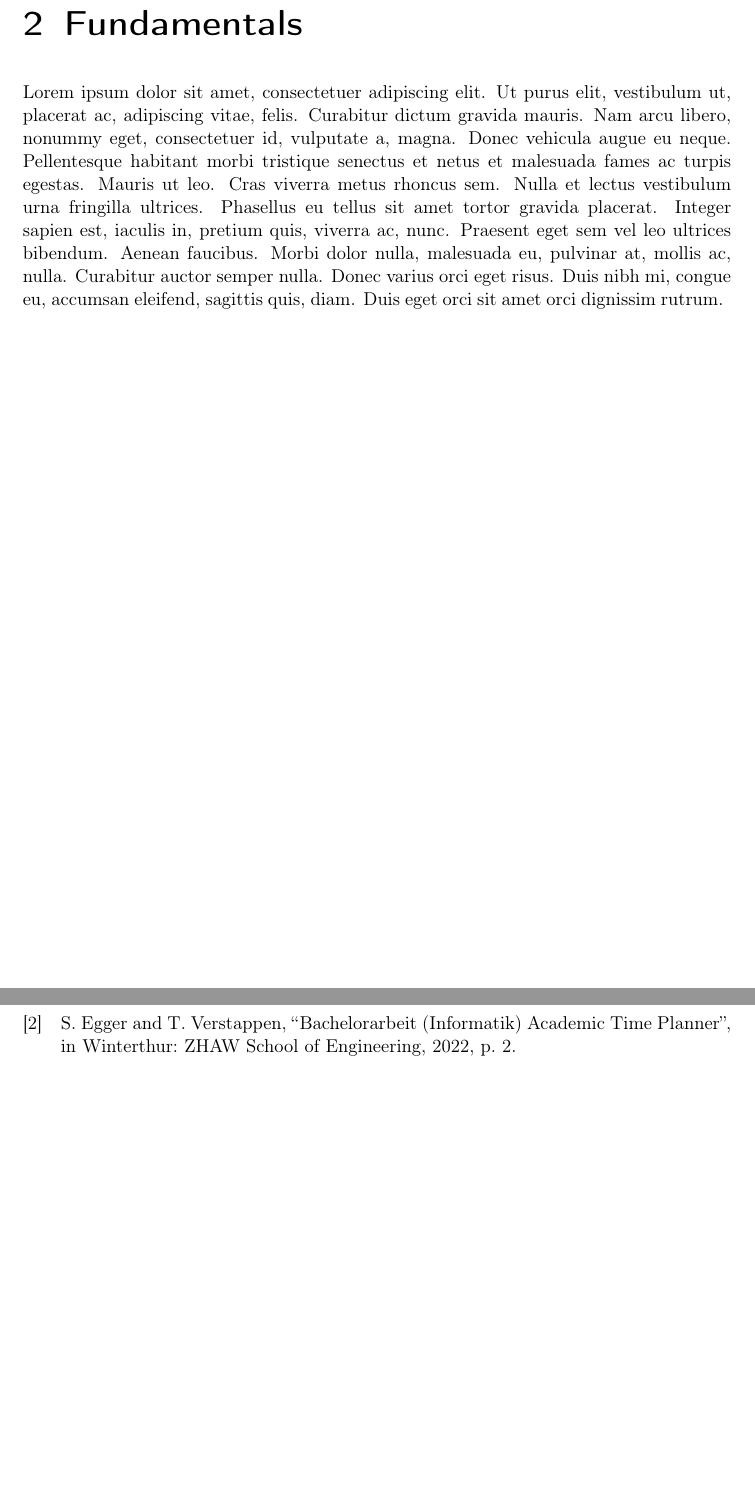
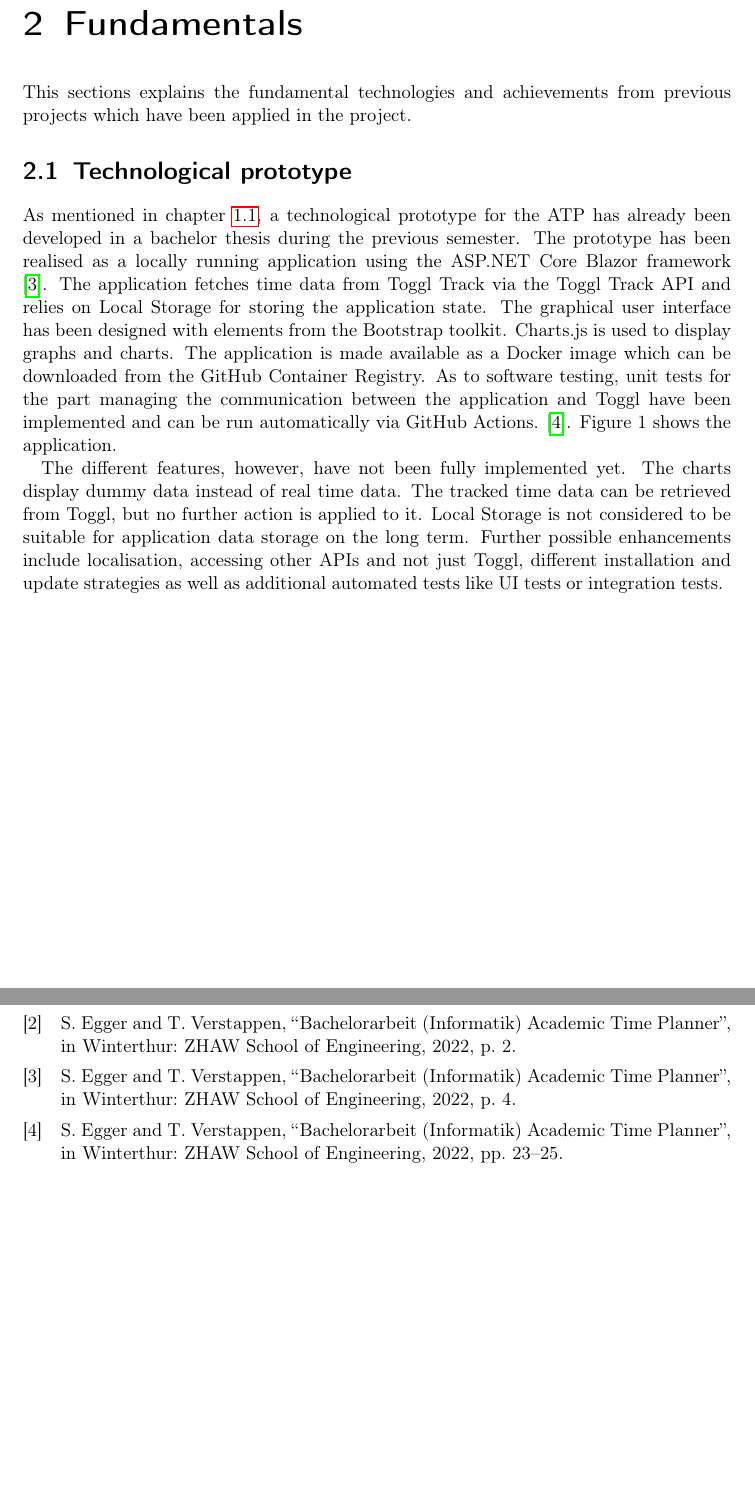
Before and after one commit to DuplosFidibuss/academic-time-planner, a LaTeX thesis (doc/doc.tex, which reads doc/parts/theoretische_grundlagen.tex): two parts of pages 7 and 12 of 12, joined at a grey line, cut so that both start at the same text, the shorter picture padded with empty space. Compiled offline with pdfLaTeX.

Commit message:
Add suggestion of prototype description.

```diff
--- a/doc/parts/theoretische_grundlagen.tex
+++ b/doc/parts/theoretische_grundlagen.tex
@@ -6,4 +6,18 @@
 % !TEX TS-program = pdflatexmk
 % !TEX encoding = UTF-8 Unicode
 % !TEX root = ../doc.tex
-\lipsum[1]
+
+This sections explains the fundamental technologies and achievements from previous projects which have been applied in the project.
+
+\section{Technological prototype}
+As mentioned in chapter \ref{Initial position}, a technological prototype for the ATP has already been developed in a bachelor thesis during the previous semester.
+The prototype has been realised as a locally running application using the ASP.NET Core Blazor framework \cite{bachelorarbeit_Egger_Verstappen_page4}. The application
+fetches time data from Toggl Track via the Toggl Track API and relies on Local Storage for storing the application state. The graphical user interface has been designed
+with elements from the Bootstrap toolkit. Charts.js is used to display graphs and charts. The application is made available as a Docker image which can be downloaded
+from the GitHub Container Registry. As to software testing, unit tests for the part managing the communication between the application and Toggl have been implemented and
+can be run automatically via GitHub Actions. \cite{bachelorarbeit_Egger_Verstappen_page23-25}. Figure 1 shows the application.
+
+The different features, however, have not been fully implemented yet. The charts display dummy data instead of real time data. The tracked time data can be retrieved
+from Toggl, but no further action is applied to it. Local Storage is not considered to be suitable for application data storage on the long term. Further possible
+enhancements include localisation, accessing other APIs and not just Toggl, different installation and update strategies as well as additional automated tests like UI
+tests or integration tests.
```
Also changed, not shown: doc/doc.bib (+18 -0 lines), doc/parts/einleitung.tex (+1 -1 lines).
